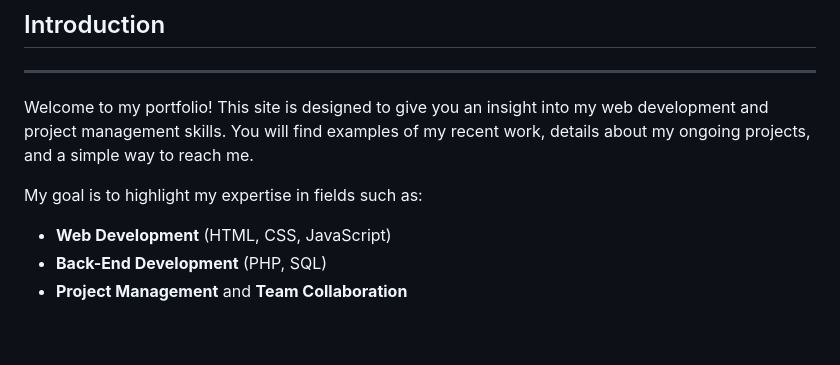
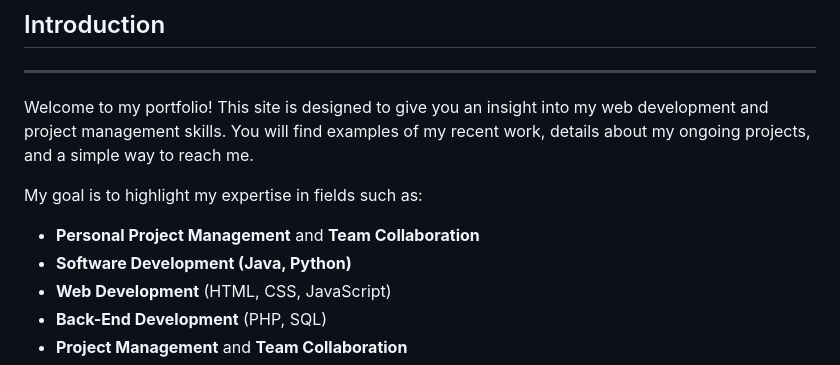
Before and after one commit to Goboun/hebc, a Markdown page: README.md, the part around the change printed below. Rendered like a GitHub page; blank space fills up the shorter version.

```diff
--- a/README.md
+++ b/README.md
@@ -22,6 +22,8 @@ This website was created by **Henri-Emmanuel BANDOIS-CERVEAU (HEBC)** as part of
 Welcome to my portfolio! This site is designed to give you an insight into my web development and project management skills. You will find examples of my recent work, details about my ongoing projects, and a simple way to reach me.
 
 My goal is to highlight my expertise in fields such as:
+- **Personal Project Management** and **Team Collaboration**
+- **Software Development (Java, Python)**
 - **Web Development** (HTML, CSS, JavaScript)
 - **Back-End Development** (PHP, SQL)
 - **Project Management** and **Team Collaboration**
```
Also changed, not shown: other parts of README.md (+1 -1 lines).
